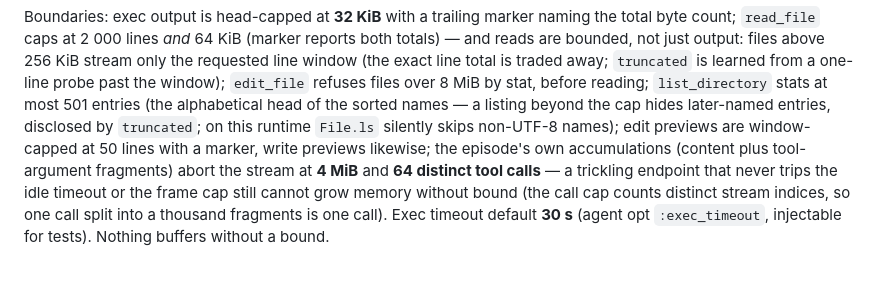
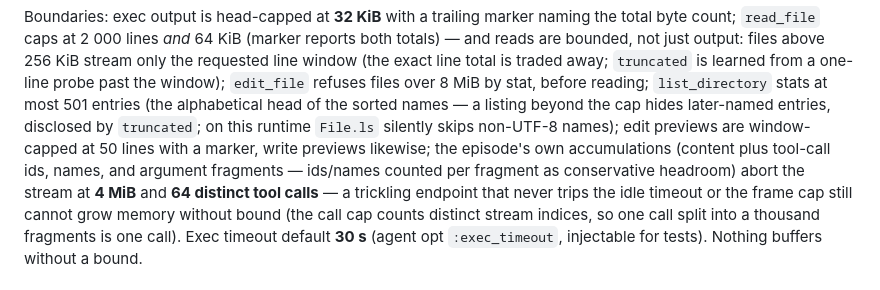
Before and after one commit to fluxvale/dashfloat, a Markdown page: docs/decisions/0007-tool-calls-and-execution.md, the part around the change. GitHub-like rendering.

Commit message:
docs(decisions): ADR 0007 — name the id/name bytes in the episode cap per review note

```diff
--- a/docs/decisions/0007-tool-calls-and-execution.md
+++ b/docs/decisions/0007-tool-calls-and-execution.md
@@ -158,8 +158,9 @@ stat, before reading; `list_directory` stats at most 501 entries (the alphabetic
 names — a listing beyond the cap hides later-named entries, disclosed by
 `truncated`; on this runtime `File.ls` silently skips non-UTF-8 names); edit
 previews are window-capped at 50 lines with a marker, write previews likewise;
-the episode's own
-accumulations (content plus tool-argument fragments) abort the stream at **4 MiB** and
+the episode's own accumulations (content plus tool-call ids, names, and
+argument fragments — ids/names counted per fragment as conservative headroom)
+abort the stream at **4 MiB** and
 **64 distinct tool calls** — a trickling endpoint that never trips the idle timeout or
 the frame cap still cannot grow memory without bound (the call cap counts distinct
 stream indices, so one call split into a thousand fragments is one call). Exec timeout
```
